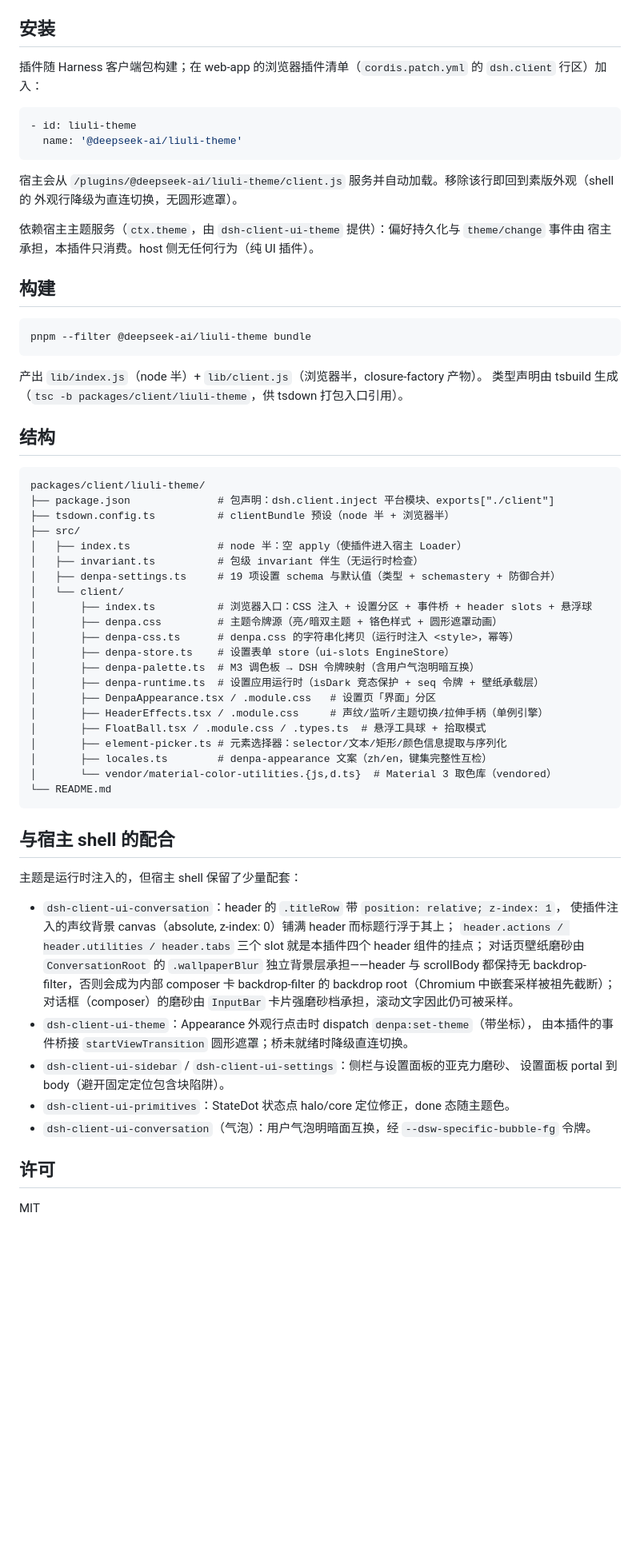
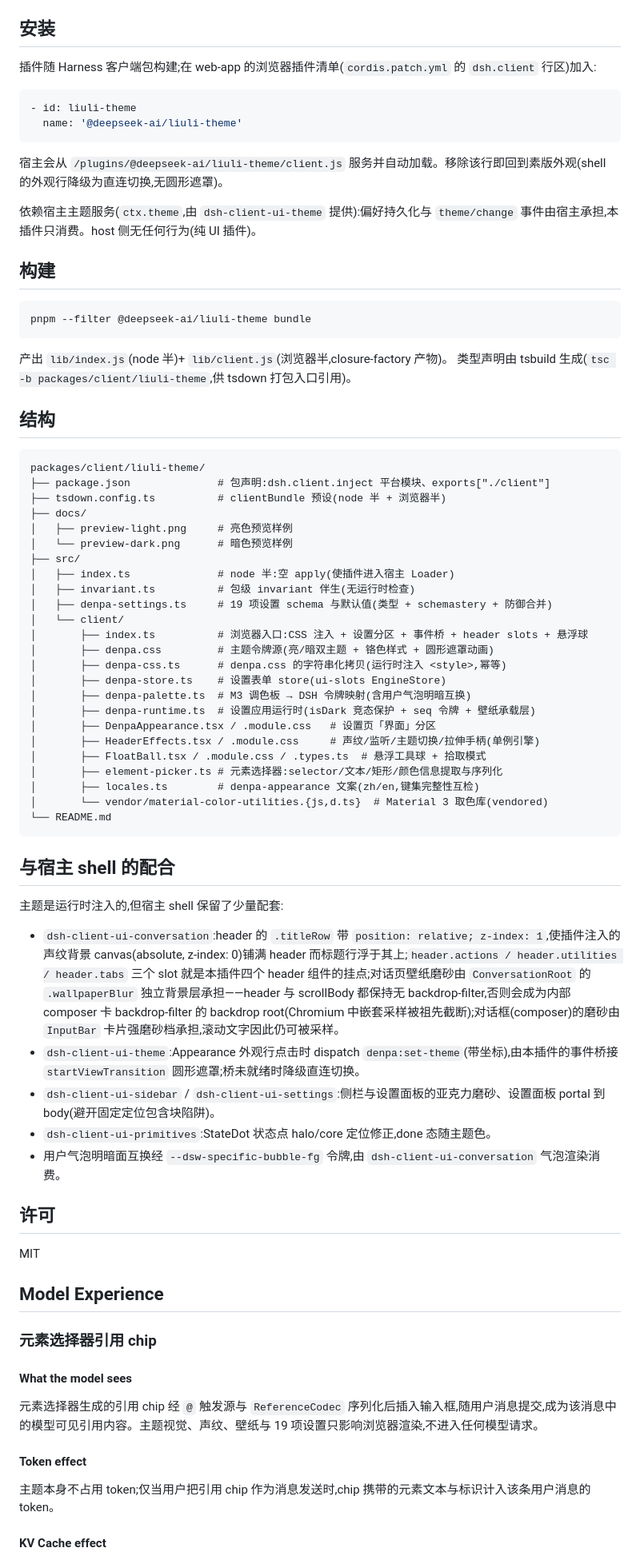
Before and after one commit to LilycleHeart/dsh-liuli-ui-enhance, a Markdown page: README.md, the part around the change printed below. Shown: that part at 80% size. GitHub-like rendering; blank space fills up the shorter version.

````diff
--- a/README.md
+++ b/README.md
@@ -27,18 +45,16 @@ DeepSeek Harness 的 **DenpaPush（电波推送）风格界面主题**插件。
 
 ## 安装
 
-插件随 Harness 客户端包构建；在 web-app 的浏览器插件清单（`cordis.patch.yml` 的 `dsh.client` 行区）加入：
+插件随 Harness 客户端包构建;在 web-app 的浏览器插件清单(`cordis.patch.yml` 的 `dsh.client` 行区)加入:
 
 ```yaml
 - id: liuli-theme
   name: '@deepseek-ai/liuli-theme'
 ```
 
-宿主会从 `/plugins/@deepseek-ai/liuli-theme/client.js` 服务并自动加载。移除该行即回到素版外观（shell 的
-外观行降级为直连切换，无圆形遮罩）。
+宿主会从 `/plugins/@deepseek-ai/liuli-theme/client.js` 服务并自动加载。移除该行即回到素版外观(shell 的外观行降级为直连切换,无圆形遮罩)。
 
-依赖宿主主题服务（`ctx.theme`，由 `dsh-client-ui-theme` 提供）：偏好持久化与 `theme/change` 事件由
-宿主承担，本插件只消费。host 侧无任何行为（纯 UI 插件）。
+依赖宿主主题服务(`ctx.theme`,由 `dsh-client-ui-theme` 提供):偏好持久化与 `theme/change` 事件由宿主承担,本插件只消费。host 侧无任何行为(纯 UI 插件)。
 
 ## 构建
 
@@ -46,53 +62,63 @@ DeepSeek Harness 的 **DenpaPush（电波推送）风格界面主题**插件。
 pnpm --filter @deepseek-ai/liuli-theme bundle
 ```
 
-产出 `lib/index.js`（node 半）+ `lib/client.js`（浏览器半，closure-factory 产物）。
-类型声明由 tsbuild 生成（`tsc -b packages/client/liuli-theme`，供 tsdown 打包入口引用）。
+产出 `lib/index.js`(node 半)+ `lib/client.js`(浏览器半,closure-factory 产物)。
+类型声明由 tsbuild 生成(`tsc -b packages/client/liuli-theme`,供 tsdown 打包入口引用)。
 
 ## 结构
 
 ```
 packages/client/liuli-theme/
-├── package.json              # 包声明：dsh.client.inject 平台模块、exports["./client"]
-├── tsdown.config.ts          # clientBundle 预设（node 半 + 浏览器半）
+├── package.json              # 包声明:dsh.client.inject 平台模块、exports["./client"]
+├── tsdown.config.ts          # clientBundle 预设(node 半 + 浏览器半)
+├── docs/
+│   ├── preview-light.png     # 亮色预览样例
+│   └── preview-dark.png      # 暗色预览样例
 ├── src/
-│   ├── index.ts              # node 半：空 apply（使插件进入宿主 Loader）
-│   ├── invariant.ts          # 包级 invariant 伴生（无运行时检查）
-│   ├── denpa-settings.ts     # 19 项设置 schema 与默认值（类型 + schemastery + 防御合并）
+│   ├── index.ts              # node 半:空 apply(使插件进入宿主 Loader)
+│   ├── invariant.ts          # 包级 invariant 伴生(无运行时检查)
+│   ├── denpa-settings.ts     # 19 项设置 schema 与默认值(类型 + schemastery + 防御合并)
 │   └── client/
-│       ├── index.ts          # 浏览器入口：CSS 注入 + 设置分区 + 事件桥 + header slots + 悬浮球
-│       ├── denpa.css         # 主题令牌源（亮/暗双主题 + 铬色样式 + 圆形遮罩动画）
-│       ├── denpa-css.ts      # denpa.css 的字符串化拷贝（运行时注入 <style>，幂等）
-│       ├── denpa-store.ts    # 设置表单 store（ui-slots EngineStore）
-│       ├── denpa-palette.ts  # M3 调色板 → DSH 令牌映射（含用户气泡明暗互换）
-│       ├── denpa-runtime.ts  # 设置应用运行时（isDark 竞态保护 + seq 令牌 + 壁纸承载层）
+│       ├── index.ts          # 浏览器入口:CSS 注入 + 设置分区 + 事件桥 + header slots + 悬浮球
+│       ├── denpa.css         # 主题令牌源(亮/暗双主题 + 铬色样式 + 圆形遮罩动画)
+│       ├── denpa-css.ts      # denpa.css 的字符串化拷贝(运行时注入 <style>,幂等)
+│       ├── denpa-store.ts    # 设置表单 store(ui-slots EngineStore)
+│       ├── denpa-palette.ts  # M3 调色板 → DSH 令牌映射(含用户气泡明暗互换)
+│       ├── denpa-runtime.ts  # 设置应用运行时(isDark 竞态保护 + seq 令牌 + 壁纸承载层)
 │       ├── DenpaAppearance.tsx / .module.css   # 设置页「界面」分区
-│       ├── HeaderEffects.tsx / .module.css     # 声纹/监听/主题切换/拉伸手柄（单例引擎）
+│       ├── HeaderEffects.tsx / .module.css     # 声纹/监听/主题切换/拉伸手柄(单例引擎)
 │       ├── FloatBall.tsx / .module.css / .types.ts  # 悬浮工具球 + 拾取模式
-│       ├── element-picker.ts # 元素选择器：selector/文本/矩形/颜色信息提取与序列化
-│       ├── locales.ts        # denpa-appearance 文案（zh/en，键集完整性互检）
-│       └── vendor/material-color-utilities.{js,d.ts}  # Material 3 取色库（vendored）
+│       ├── element-picker.ts # 元素选择器:selector/文本/矩形/颜色信息提取与序列化
+│       ├── locales.ts        # denpa-appearance 文案(zh/en,键集完整性互检)
+│       └── vendor/material-color-utilities.{js,d.ts}  # Material 3 取色库(vendored)
 └── README.md
 ```
 
 ## 与宿主 shell 的配合
 
-主题是运行时注入的，但宿主 shell 保留了少量配套：
+主题是运行时注入的,但宿主 shell 保留了少量配套:
 
-- `dsh-client-ui-conversation`：header 的 `.titleRow` 带 `position: relative; z-index: 1`，
-  使插件注入的声纹背景 canvas（absolute, z-index: 0）铺满 header 而标题行浮于其上；
-  `header.actions / header.utilities / header.tabs` 三个 slot 就是本插件四个 header 组件的挂点；
-  对话页壁纸磨砂由 `ConversationRoot` 的 `.wallpaperBlur` 独立背景层承担——header 与
-  scrollBody 都保持无 backdrop-filter，否则会成为内部 composer 卡 backdrop-filter 的
-  backdrop root（Chromium 中嵌套采样被祖先截断）；对话框（composer）的磨砂由 `InputBar`
-  卡片强磨砂档承担，滚动文字因此仍可被采样。
-- `dsh-client-ui-theme`：Appearance 外观行点击时 dispatch `denpa:set-theme`（带坐标），
-  由本插件的事件桥接 `startViewTransition` 圆形遮罩；桥未就绪时降级直连切换。
-- `dsh-client-ui-sidebar` / `dsh-client-ui-settings`：侧栏与设置面板的亚克力磨砂、
-  设置面板 portal 到 body（避开固定定位包含块陷阱）。
-- `dsh-client-ui-primitives`：StateDot 状态点 halo/core 定位修正，done 态随主题色。
-- `dsh-client-ui-conversation`（气泡）：用户气泡明暗面互换，经 `--dsw-specific-bubble-fg` 令牌。
+- `dsh-client-ui-conversation`:header 的 `.titleRow` 带 `position: relative; z-index: 1`,使插件注入的声纹背景 canvas(absolute, z-index: 0)铺满 header 而标题行浮于其上;`header.actions / header.utilities / header.tabs` 三个 slot 就是本插件四个 header 组件的挂点;对话页壁纸磨砂由 `ConversationRoot` 的 `.wallpaperBlur` 独立背景层承担——header 与 scrollBody 都保持无 backdrop-filter,否则会成为内部 composer 卡 backdrop-filter 的 backdrop root(Chromium 中嵌套采样被祖先截断);对话框(composer)的磨砂由 `InputBar` 卡片强磨砂档承担,滚动文字因此仍可被采样。
+- `dsh-client-ui-theme`:Appearance 外观行点击时 dispatch `denpa:set-theme`(带坐标),由本插件的事件桥接 `startViewTransition` 圆形遮罩;桥未就绪时降级直连切换。
+- `dsh-client-ui-sidebar` / `dsh-client-ui-settings`:侧栏与设置面板的亚克力磨砂、设置面板 portal 到 body(避开固定定位包含块陷阱)。
+- `dsh-client-ui-primitives`:StateDot 状态点 halo/core 定位修正,done 态随主题色。
+- 用户气泡明暗面互换经 `--dsw-specific-bubble-fg` 令牌,由 `dsh-client-ui-conversation` 气泡渲染消费。
 
 ## 许可
 
 MIT
+
+## Model Experience
+
+### 元素选择器引用 chip
+
+#### What the model sees
+
+元素选择器生成的引用 chip 经 `@` 触发源与 `ReferenceCodec` 序列化后插入输入框,随用户消息提交,成为该消息中的模型可见引用内容。主题视觉、声纹、壁纸与 19 项设置只影响浏览器渲染,不进入任何模型请求。
+
+#### Token effect
+
+主题本身不占用 token;仅当用户把引用 chip 作为消息发送时,chip 携带的元素文本与标识计入该条用户消息的 token。
+
+#### KV Cache effect
+
````
Also changed, not shown: other parts of README.md (+42 -16 lines), docs/preview-dark.png (added), docs/preview-light.png (added).
